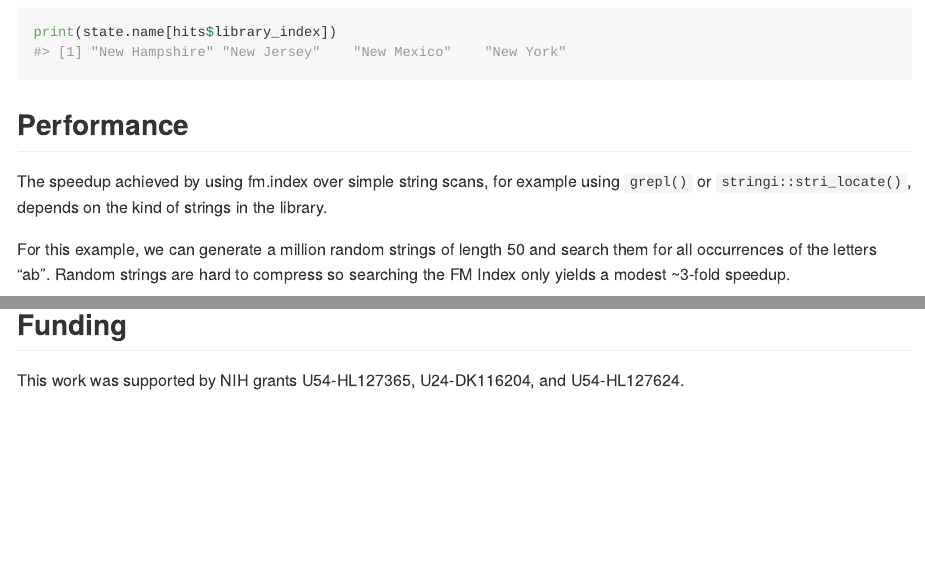
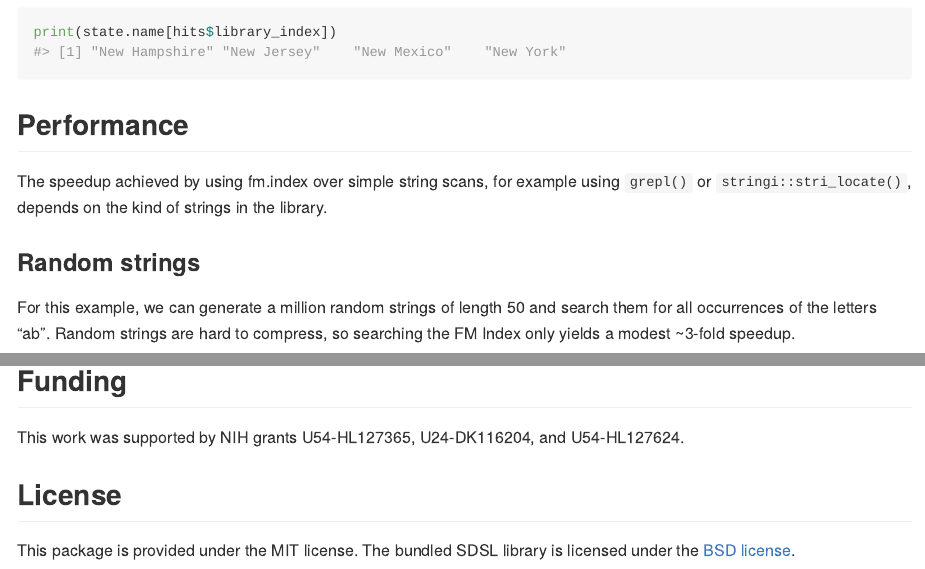
Before and after one commit to clemenshug/fm.index, an R Markdown document (README.Rmd): the page in a window 1100 px wide, from 1250 px down, and a second part further down, joined at a grey line. The pictures show the output file README.md that the author committed with the source, drawn offline in the style of GitHub.

Commit message:
Mention SDSL BSD license

````diff
--- a/README.Rmd
+++ b/README.Rmd
@@ -68,9 +68,11 @@ The speedup achieved by using fm.index over simple string scans, for example
 using `grepl()` or `stringi::stri_locate()`, depends on the kind of strings
 in the library.
 
+### Random strings
+
 For this example, we can generate a million random strings of length 50 and
 search them for all occurrences of the letters "ab". Random strings are hard to
-compress so searching the FM Index only yields a modest ~3-fold speedup.
+compress, so searching the FM Index only yields a modest ~3-fold speedup.
 
 ```{r}
 library(stringi)
@@ -117,3 +121,8 @@ microbenchmark(
 
 This work was supported by NIH grants U54-HL127365, U24-DK116204, and
 U54-HL127624.
+
+## License
+
+This package is provided under the MIT license. The bundled SDSL library is
+licensed under the [BSD license](https://github.com/xxsds/sdsl-lite/blob/9930944f14965c4180e40f7acd5f368fd82a3329/LICENSE).
````
Also changed, not shown: README.md, README.Rmd (6 more changed lines).
